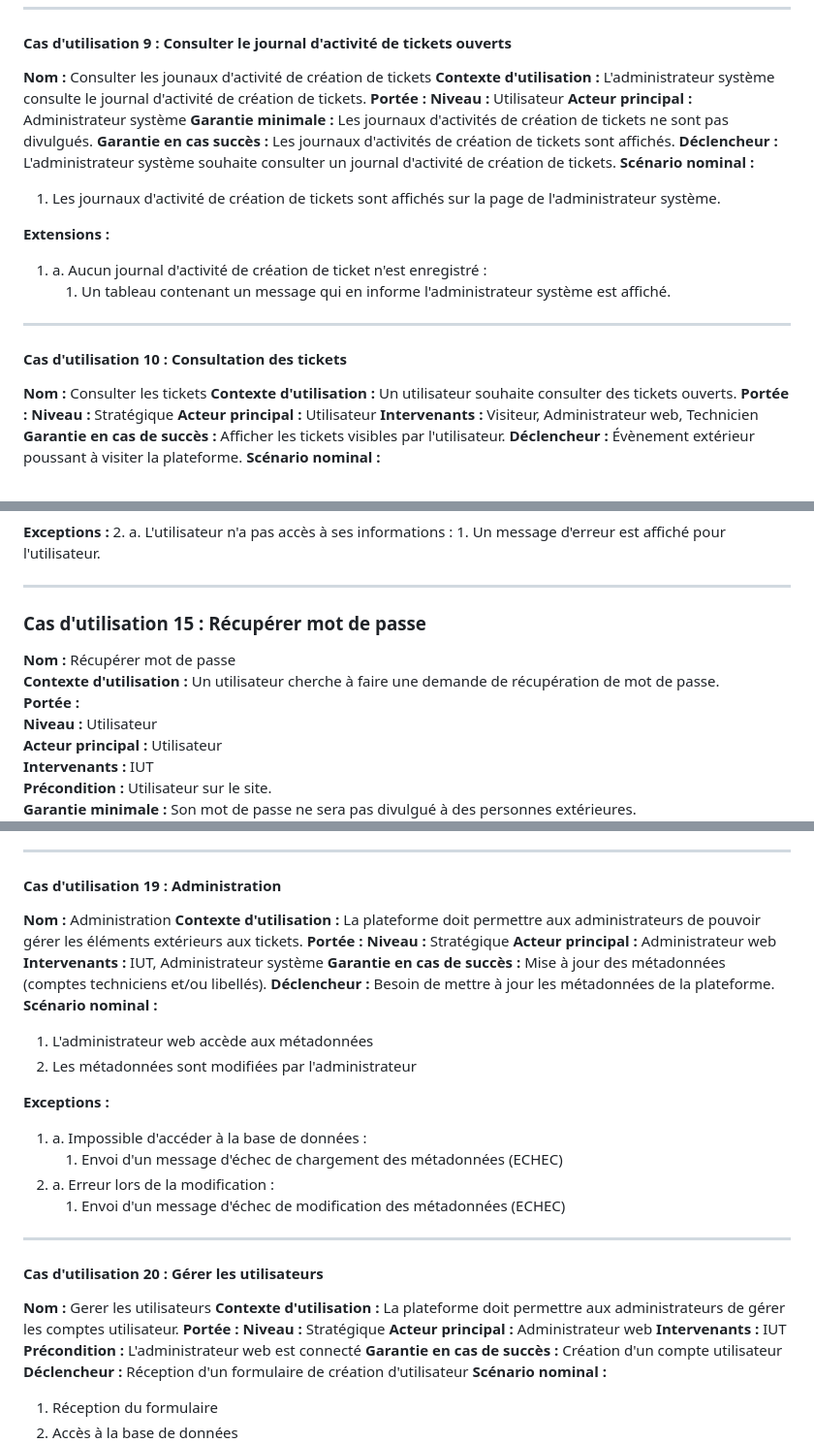
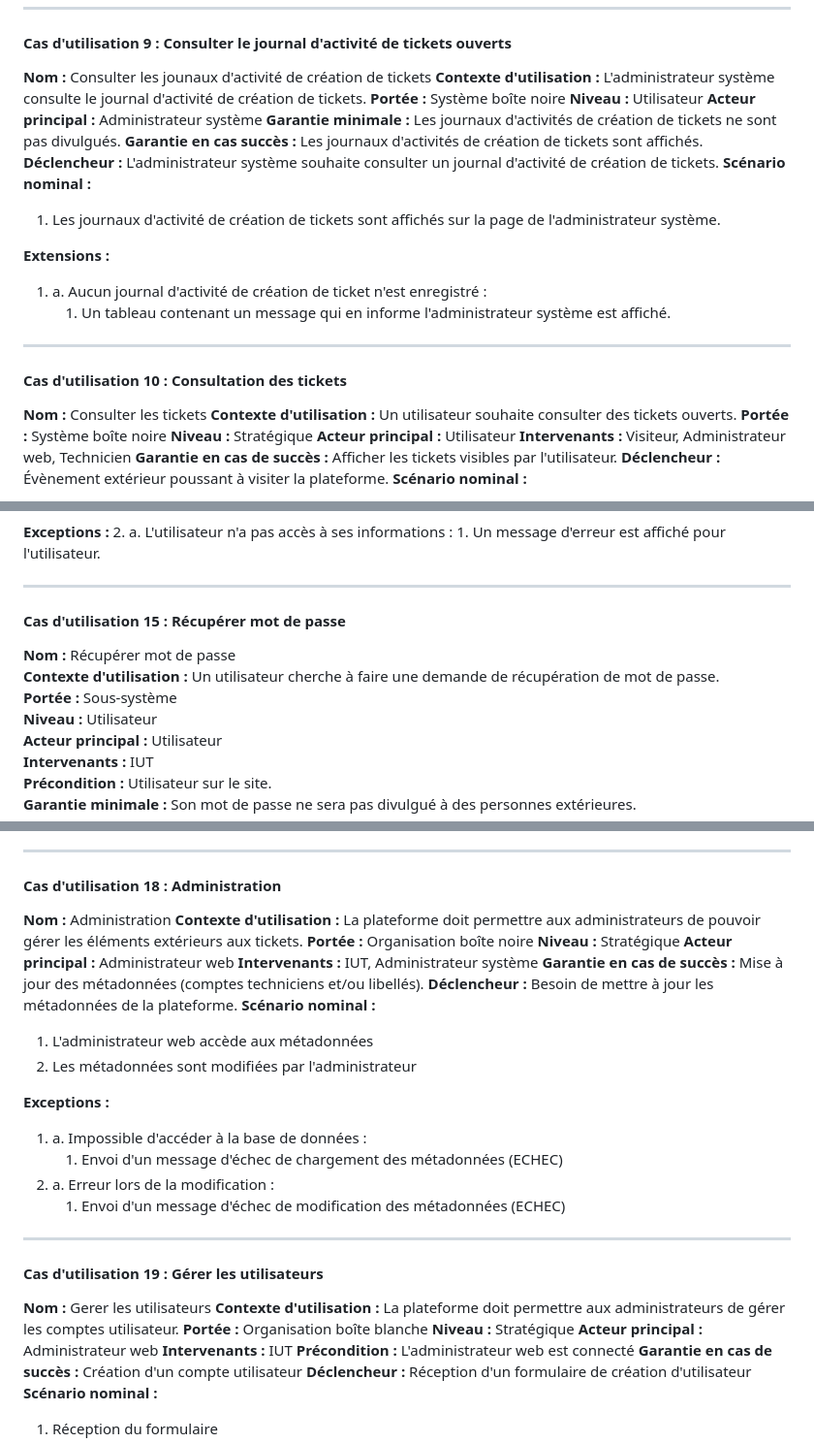
Before and after one commit to p6nj/Macrosoft-Helpdesk, a Markdown page: doc/Annexe3_Spec.md, 3 parts joined by grey strips. Shown at 97% size. Rendered like a GitHub page.

```diff
--- a/doc/Annexe3_Spec.md
+++ b/doc/Annexe3_Spec.md
@@ -329,7 +329,7 @@ La page d'inscription doit contenir :
 #### Cas d'utilisation 9 : Consulter le journal d'activité de tickets ouverts
 **Nom :** Consulter les jounaux d'activité de création de tickets
 **Contexte d'utilisation :**  L'administrateur système consulte le journal d'activité de création de tickets.
-**Portée :**
+**Portée :** Système boîte noire
 **Niveau :** Utilisateur
 **Acteur principal :** Administrateur système
 **Garantie minimale :** Les journaux d'activités de création de tickets ne sont pas divulgués.
@@ -345,7 +345,7 @@ La page d'inscription doit contenir :
 #### Cas d'utilisation 10 : Consultation des tickets
 **Nom :** Consulter les tickets
 **Contexte d'utilisation :** Un utilisateur souhaite consulter des tickets ouverts.
-**Portée :**
+**Portée :** Système boîte noire
 **Niveau :** Stratégique
 **Acteur principal :** Utilisateur
 **Intervenants :** Visiteur, Administrateur web, Technicien
@@ -460,10 +460,10 @@ La page d'inscription doit contenir :
 2. a. L'utilisateur n'a pas accès à ses informations :
     1. Un message d'erreur est affiché pour l'utilisateur.
 ***
-### Cas d'utilisation 15 : Récupérer mot de passe
+#### Cas d'utilisation 15 : Récupérer mot de passe
 **Nom :** Récupérer mot de passe\
 **Contexte d'utilisation :** Un utilisateur cherche à faire une demande de récupération de mot de passe.\
-**Portée :**\
+**Portée :** Sous-système\
 **Niveau :** Utilisateur\
 **Acteur principal :** Utilisateur\
 **Intervenants :** IUT\
@@ -523,10 +523,10 @@ La page d'inscription doit contenir :
 3. b. Le mot de passe renseigné n'est pas validé :
     1. Envoi d'un message d'échec de changement de mot de passe (ECHEC)
 ***
-#### Cas d'utilisation 19 : Administration
+#### Cas d'utilisation 18 : Administration
 **Nom :** Administration
 **Contexte d'utilisation :** La plateforme doit permettre aux administrateurs de pouvoir gérer les éléments extérieurs aux tickets.
-**Portée :**
+**Portée :** Organisation boîte noire
 **Niveau :** Stratégique
 **Acteur principal :** Administrateur web
 **Intervenants :** IUT, Administrateur système
@@ -542,10 +542,10 @@ La page d'inscription doit contenir :
 2. a. Erreur lors de la modification :
    1. Envoi d'un message d'échec de modification des métadonnées (ECHEC)
 ***
-#### Cas d'utilisation 20 : Gérer les utilisateurs
+#### Cas d'utilisation 19 : Gérer les utilisateurs
 **Nom :** Gerer les utilisateurs
 **Contexte d'utilisation :** La plateforme doit permettre aux administrateurs de gérer les comptes utilisateur.
-**Portée :**
+**Portée :** Organisation boîte blanche
 **Niveau :** Stratégique
 **Acteur principal :** Administrateur web
 **Intervenants :** IUT
```
Also changed, not shown: other parts of doc/Annexe3_Spec.md (+39 -24 lines).
